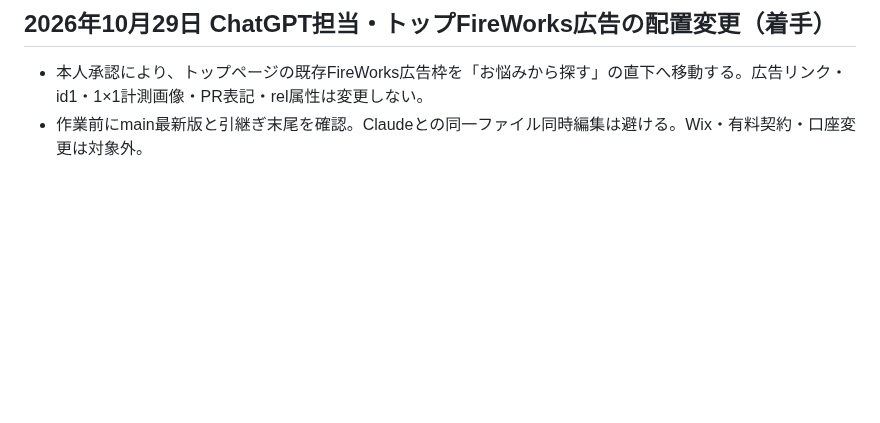
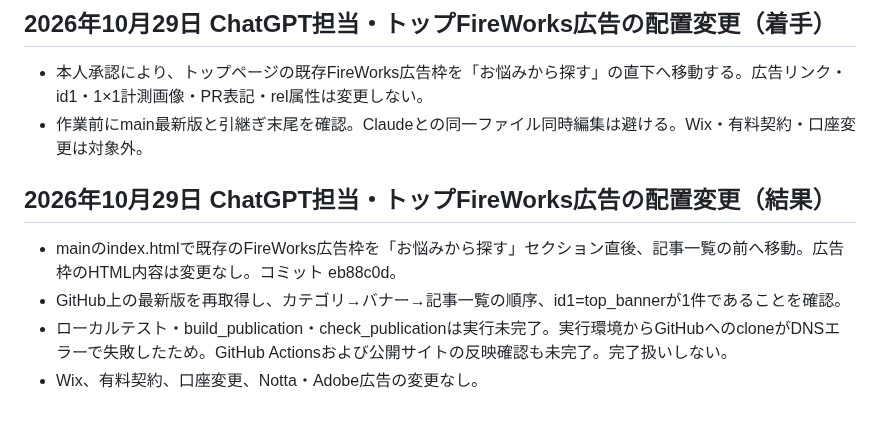
Before and after one commit to magonoteinnovation-ctrl/ai-revenue-site, a Markdown page: 作業引継ぎ.md, the part around the change. GitHub-like rendering; blank space fills up the shorter version.

Commit message:
docs: record homepage ad relocation and verification limits

```diff
--- a/作業引継ぎ.md
+++ b/作業引継ぎ.md
@@ -398,3 +398,9 @@
 ## 2026年10月29日 ChatGPT担当・トップFireWorks広告の配置変更（着手）
 - 本人承認により、トップページの既存FireWorks広告枠を「お悩みから探す」の直下へ移動する。広告リンク・id1・1×1計測画像・PR表記・rel属性は変更しない。
 - 作業前にmain最新版と引継ぎ末尾を確認。Claudeとの同一ファイル同時編集は避ける。Wix・有料契約・口座変更は対象外。
+
+## 2026年10月29日 ChatGPT担当・トップFireWorks広告の配置変更（結果）
+- mainのindex.htmlで既存のFireWorks広告枠を「お悩みから探す」セクション直後、記事一覧の前へ移動。広告枠のHTML内容は変更なし。コミット eb88c0d。
+- GitHub上の最新版を再取得し、カテゴリ→バナー→記事一覧の順序、id1=top_bannerが1件であることを確認。
+- ローカルテスト・build_publication・check_publicationは実行未完了。実行環境からGitHubへのcloneがDNSエラーで失敗したため。GitHub Actionsおよび公開サイトの反映確認も未完了。完了扱いしない。
+- Wix、有料契約、口座変更、Notta・Adobe広告の変更なし。
```
